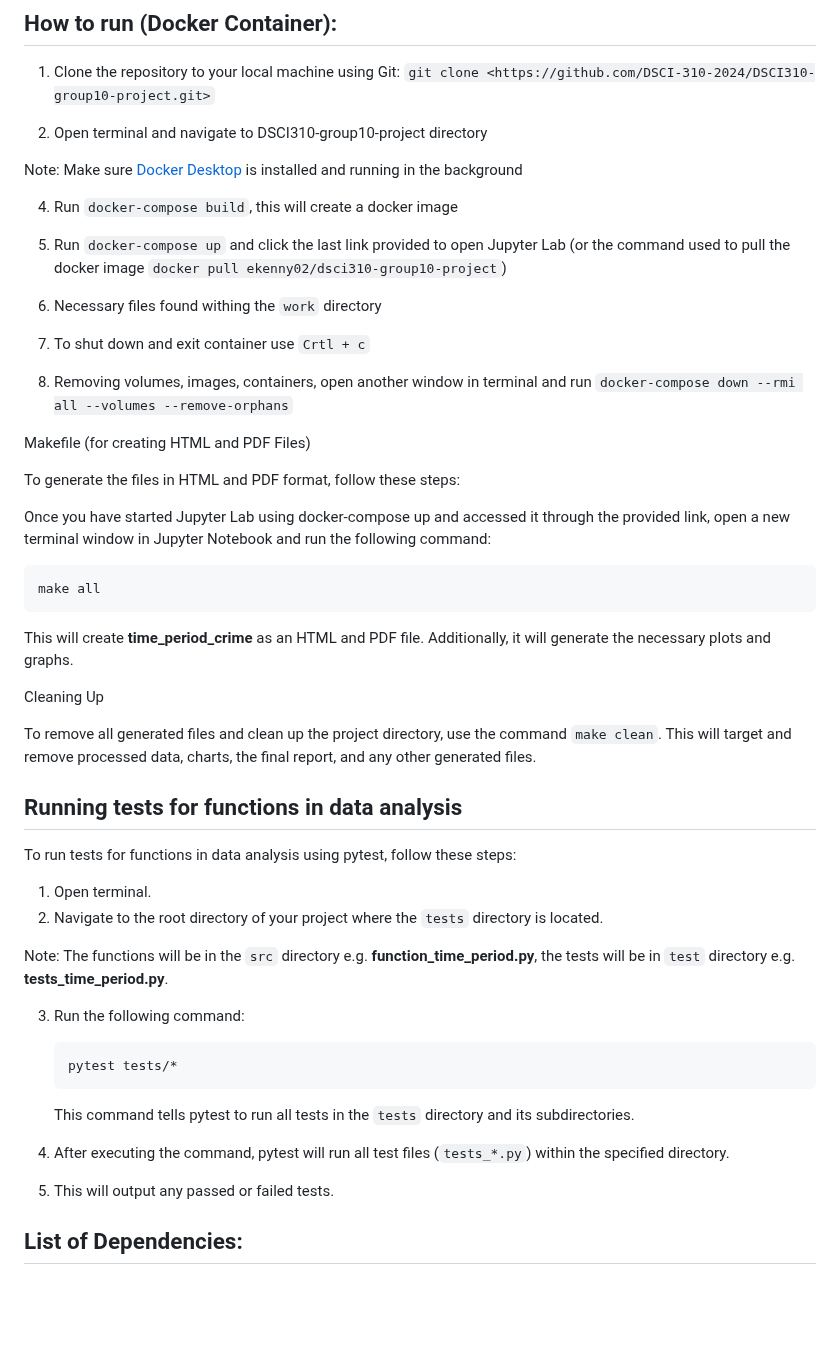
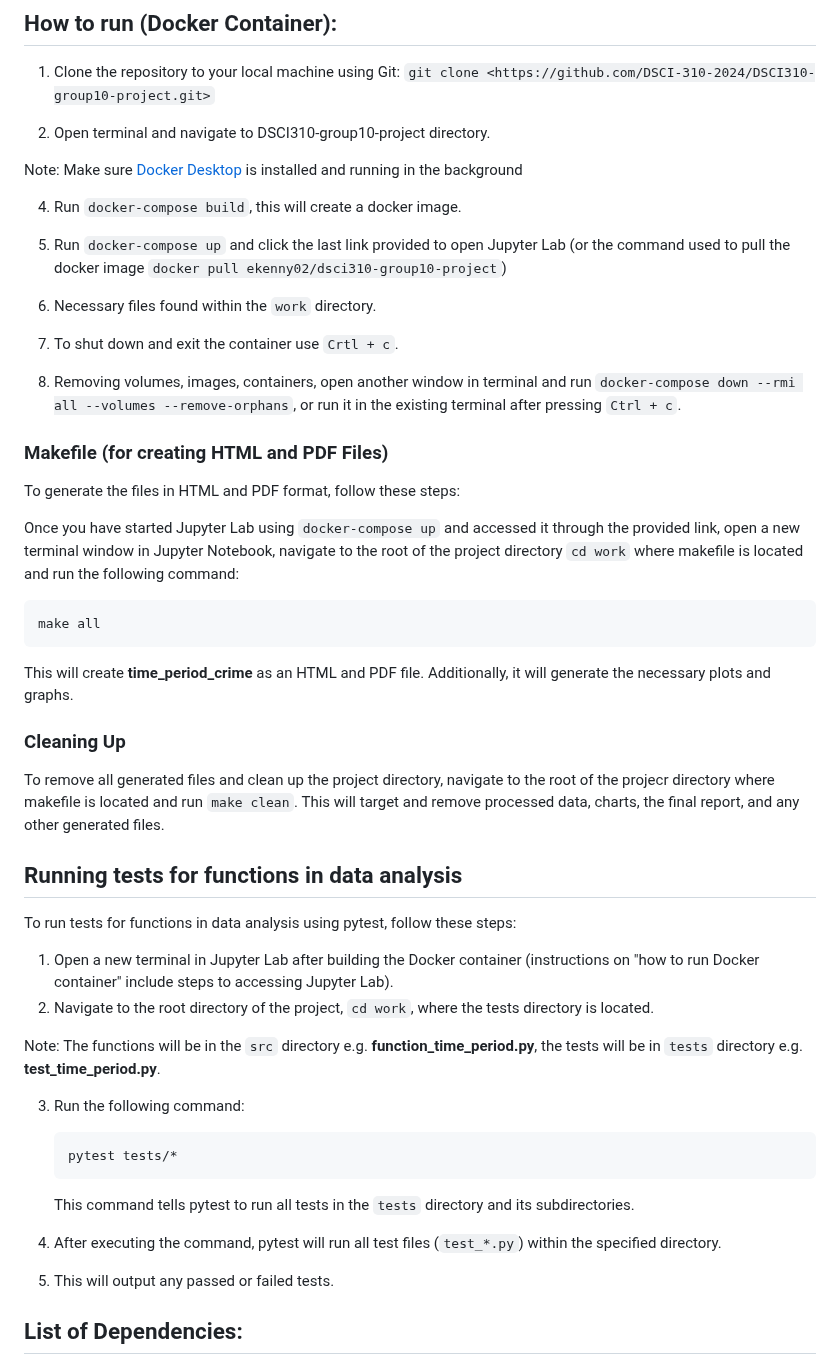
Before and after one commit to DSCI-310-2024/DSCI-310_group-10_crime-prediction, a Markdown page: README.md, the part around the change. GitHub-like rendering; blank space fills up the shorter version.

Commit message:
Update README.md
update renamed test_*.py files

````diff
--- a/README.md
+++ b/README.md
@@ -23,42 +23,42 @@ Law enforcement agencies worldwide prioritize crime prevention and public safety
 1. Clone the repository to your local machine using Git:
 `git clone <https://github.com/DSCI-310-2024/DSCI310-group10-project.git>`
 
-2. Open terminal and navigate to DSCI310-group10-project directory
+2. Open terminal and navigate to DSCI310-group10-project directory.
 
 Note: Make sure [Docker Desktop](https://www.docker.com/products/docker-desktop/) is installed and running in the background
 
-4. Run `docker-compose build`, this will create a docker image
+4. Run `docker-compose build`, this will create a docker image.
 
 5. Run `docker-compose up` and click the last link provided to open Jupyter Lab (or the command used to pull the docker image `docker pull ekenny02/dsci310-group10-project`)
 
-6. Necessary files found withing the `work` directory
+6. Necessary files found within the `work` directory.
 
-7. To shut down and exit container use `Crtl + c`
+7. To shut down and exit the container use `Crtl + c`.
 
-8. Removing volumes, images, containers, open another window in terminal and run `docker-compose down --rmi all --volumes --remove-orphans`
+8. Removing volumes, images, containers, open another window in terminal and run `docker-compose down --rmi all --volumes --remove-orphans`, or run it in the existing terminal after pressing `Ctrl + c`.
 
-Makefile (for creating HTML and PDF Files)
+### Makefile (for creating HTML and PDF Files)
 
 To generate the files in HTML and PDF format, follow these steps:
 
-Once you have started Jupyter Lab using docker-compose up and accessed it through the provided link, open a new terminal window in Jupyter Notebook and run the following command:
+Once you have started Jupyter Lab using `docker-compose up` and accessed it through the provided link, open a new terminal window in Jupyter Notebook, navigate to the root of the project directory `cd work` where makefile is located and run the following command:
 ```
 make all
 ```
 This will create __time_period_crime__ as an HTML and PDF file. Additionally, it will generate the necessary plots and graphs.
 
-Cleaning Up
+### Cleaning Up
 
-To remove all generated files and clean up the project directory, use the command `make clean`. This will target and remove processed data, charts, the final report, and any other generated files.
+To remove all generated files and clean up the project directory, navigate to the root of the projecr directory where makefile is located and run `make clean`. This will target and remove processed data, charts, the final report, and any other generated files.
 
 ## Running tests for functions in data analysis
 
 To run tests for functions in data analysis using pytest, follow these steps:
 
-1. Open terminal.
-2. Navigate to the root directory of your project where the `tests` directory is located.
+1. Open a new terminal in Jupyter Lab after building the Docker container (instructions on "how to run Docker container" include steps to accessing Jupyter Lab).
+2. Navigate to the root directory of the project, `cd work`, where the tests directory is located.
 
-Note: The functions will be in the `src` directory e.g. __function_time_period.py__, the tests will be in `test` directory e.g. __tests_time_period.py__.
+Note: The functions will be in the `src` directory e.g. __function_time_period.py__, the tests will be in `tests` directory e.g. __test_time_period.py__.
 
 3. Run the following command:
     ```bash
@@ -66,7 +66,7 @@ Note: The functions will be in the `src` directory e.g. __function_time_period.p
     ```
     This command tells pytest to run all tests in the `tests` directory and its subdirectories.
 
-4. After executing the command, pytest will run all test files (`tests_*.py`) within the specified directory.
+4. After executing the command, pytest will run all test files (`test_*.py`) within the specified directory.
 5. This will output any passed or failed tests.
 
 
````
